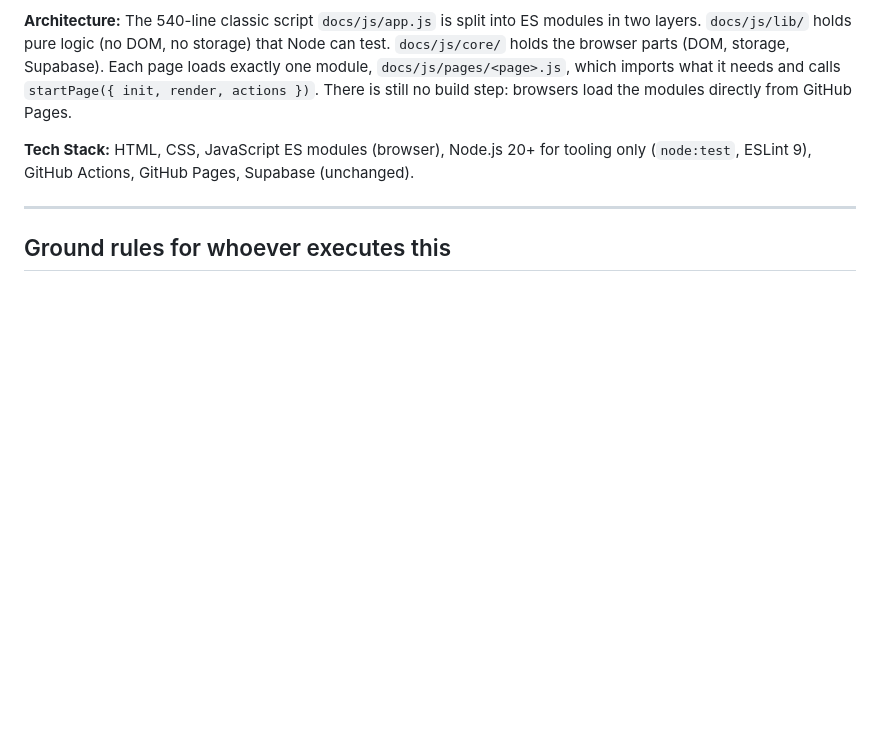
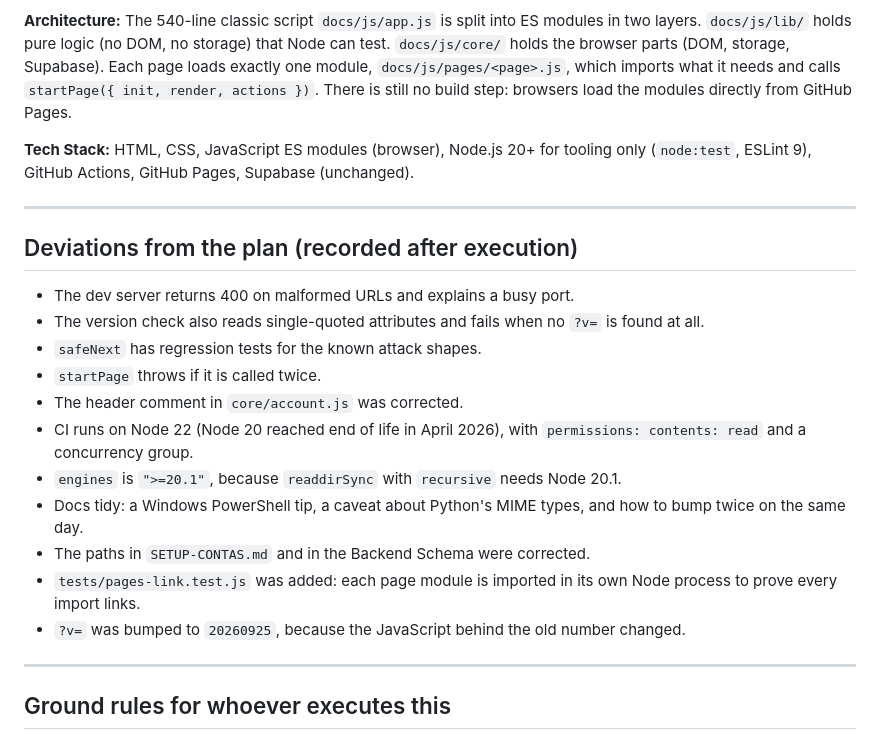
Before and after one commit to CodeByBrigido/EireHomeFlow, a Markdown page: specs/plans/2026-09-24-engineering-foundation.md, the part around the change. GitHub-like rendering; blank space fills up the shorter version.

Commit message:
Record where the build differed from the plan
Co-Authored-By: Claude Opus 5.5 <noreply@anthropic.com>

```diff
--- a/specs/plans/2026-09-24-engineering-foundation.md
+++ b/specs/plans/2026-09-24-engineering-foundation.md
@@ -7,6 +7,22 @@
 **Architecture:** The 540-line classic script `docs/js/app.js` is split into ES modules in two layers. `docs/js/lib/` holds pure logic (no DOM, no storage) that Node can test. `docs/js/core/` holds the browser parts (DOM, storage, Supabase). Each page loads exactly one module, `docs/js/pages/<page>.js`, which imports what it needs and calls `startPage({ init, render, actions })`. There is still no build step: browsers load the modules directly from GitHub Pages.
 
 **Tech Stack:** HTML, CSS, JavaScript ES modules (browser), Node.js 20+ for tooling only (`node:test`, ESLint 9), GitHub Actions, GitHub Pages, Supabase (unchanged).
+
+---
+
+## Deviations from the plan (recorded after execution)
+
+- The dev server returns 400 on malformed URLs and explains a busy port.
+- The version check also reads single-quoted attributes and fails when no `?v=` is found at all.
+- `safeNext` has regression tests for the known attack shapes.
+- `startPage` throws if it is called twice.
+- The header comment in `core/account.js` was corrected.
+- CI runs on Node 22 (Node 20 reached end of life in April 2026), with `permissions: contents: read` and a concurrency group.
+- `engines` is `">=20.1"`, because `readdirSync` with `recursive` needs Node 20.1.
+- Docs tidy: a Windows PowerShell tip, a caveat about Python's MIME types, and how to bump twice on the same day.
+- The paths in `SETUP-CONTAS.md` and in the Backend Schema were corrected.
+- `tests/pages-link.test.js` was added: each page module is imported in its own Node process to prove every import links.
+- `?v=` was bumped to `20260925`, because the JavaScript behind the old number changed.
 
 ---
 
```
Also changed, not shown: specs/AUDITORIA.md (+2 -0 lines).
